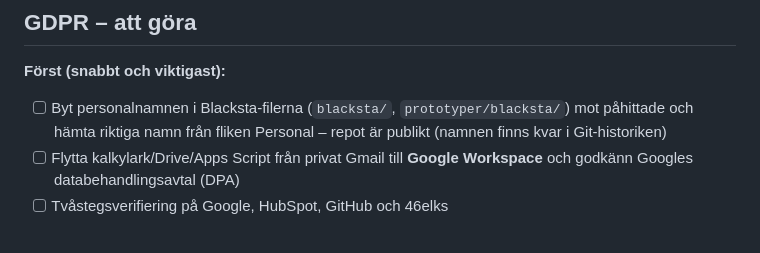
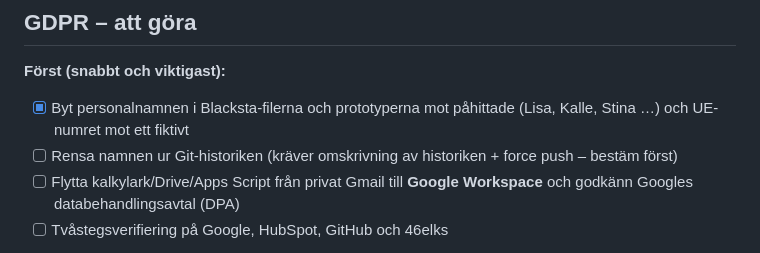
Before and after one commit to Lellel/Tidrapport---dev, a Markdown page: TESTLISTA.md, the part around the change. Drawn GitHub-style.

Commit message:
GDPR: ersätt personalnamn med påhittade i Blacksta och prototyper
Lisa->Lisa, Kalle->Kalle, Stina->Stina, Nisse->Nisse, Pelle->Pelle,
Maja->Maja, Greta->Greta, Tove->Tove, Ylva->Ylva, Ebba->Ebba,
Sven->Sven, Bosse->Bosse, Gösta->Gösta, Elsa->Elsa, Gunnar->Gunnar,
Ture->Ture. UE-telefonnummer ersatt med PTS-fiktivt nummer.
Samma namn överallt så att logiken (t.ex. Kalles karusell) fungerar.

Co-Authored-By: Claude Opus 5.5 <noreply@anthropic.com>

```diff
--- a/TESTLISTA.md
+++ b/TESTLISTA.md
@@ -348,7 +348,8 @@ Står det ❌ efter ett test: skriv kort vad som hände så fixar vi det.
 ## GDPR – att göra
 
 **Först (snabbt och viktigast):**
-- [ ] Byt personalnamnen i Blacksta-filerna (`blacksta/`, `prototyper/blacksta/`) mot påhittade och hämta riktiga namn från fliken Personal – repot är publikt (namnen finns kvar i Git-historiken)
+- [x] Byt personalnamnen i Blacksta-filerna och prototyperna mot påhittade (Lisa, Kalle, Stina …) och UE-numret mot ett fiktivt
+- [ ] Rensa namnen ur Git-historiken (kräver omskrivning av historiken + force push – bestäm först)
 - [ ] Flytta kalkylark/Drive/Apps Script från privat Gmail till **Google Workspace** och godkänn Googles databehandlingsavtal (DPA)
 - [ ] Tvåstegsverifiering på Google, HubSpot, GitHub och 46elks
 
```
